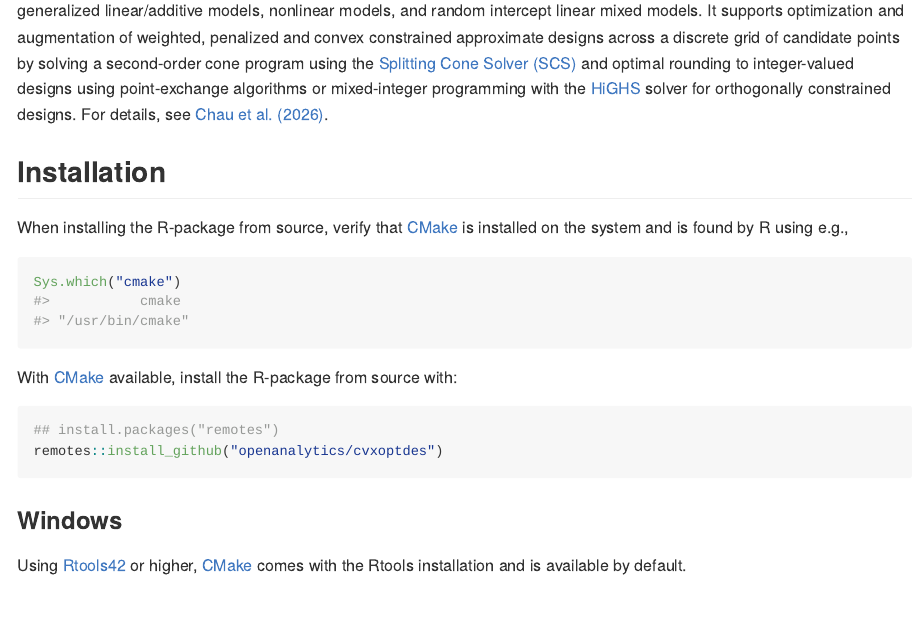
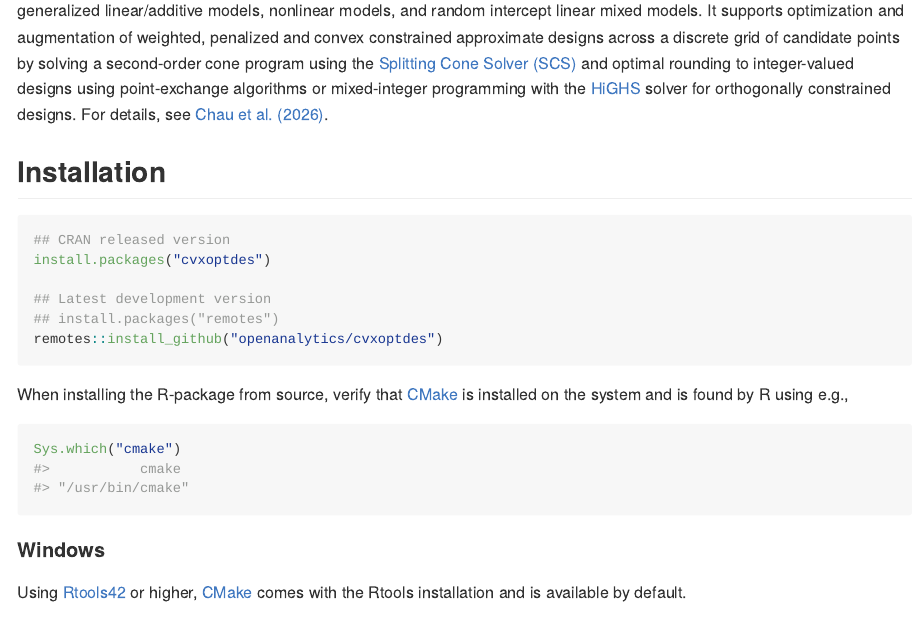
Before and after one commit to openanalytics/cvxoptdes, an R Markdown document (README.Rmd): the page in a window 1100 px wide, from 160 px down. The pictures show the output file README.md that the author committed with the source, drawn offline in the style of GitHub; long lines of code are wrapped.

Commit message:
chore: update README

````diff
--- a/README.Rmd
+++ b/README.Rmd
@@ -13,6 +13,15 @@ An R-package for *convex optimal experiment design*, using exclusively open-sour
 
 ## Installation
 
+``` r
+## CRAN released version
+install.packages("cvxoptdes")
+
+## Latest development version
+## install.packages("remotes")
+remotes::install_github("openanalytics/cvxoptdes")
+```
+
 When installing the R-package from source, verify that
 [CMake](https://cmake.org/) is installed on the system and is found by R
 using e.g.,
@@ -23,18 +32,9 @@ Sys.which("cmake")
 #> "/usr/bin/cmake"
 ```
 
-With [CMake](https://cmake.org/) available, install the R-package from
-source with:
+#### Windows
 
-``` r
-## install.packages("remotes")
-remotes::install_github("openanalytics/cvxoptdes")
-```
-
-### Windows
-
-Using [Rtools42](https://cran.r-project.org/bin/windows/Rtools/) or higher, [CMake](https://cmake.org/) comes with the Rtools
-installation and is available by default.
+Using [Rtools42](https://cran.r-project.org/bin/windows/Rtools/) or higher, [CMake](https://cmake.org/) comes with the Rtools installation and is available by default.
 
 ## Quick start
 
````
Also changed, not shown: README.md.
